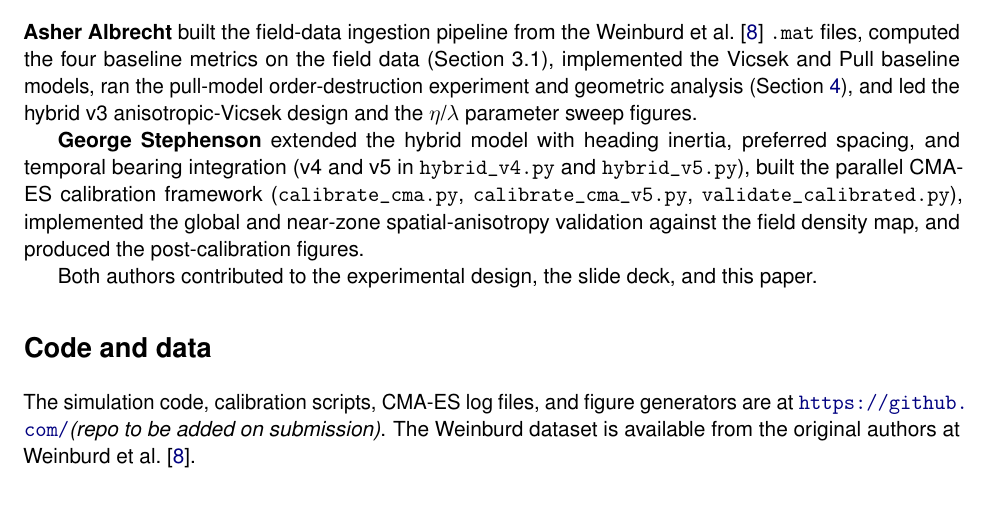
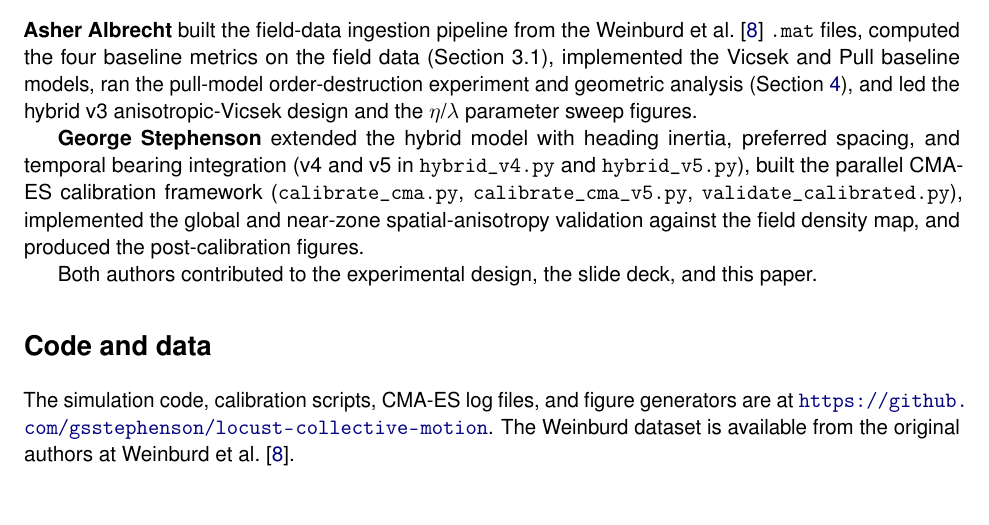
Before and after one commit to gsstephenson/locust-collective-motion, a LaTeX paper (final_paper/latex/Locust_final_albrecht_stephenson.tex): part of page 9 of 10, cut so that both start at the same text. Compiled offline with pdfLaTeX.

Commit message:
paper: bake real GitHub URL into Code-and-data section
Replace the (repo to be added on submission) placeholder with the canonical
repo URL in both the working v5 source and the submission-named copy.
Rebuild both PDFs.

```diff
--- a/final_paper/latex/Locust_final_albrecht_stephenson.tex
+++ b/final_paper/latex/Locust_final_albrecht_stephenson.tex
@@ -610,9 +610,9 @@ and this paper.
 \section*{Code and data}
 
 The simulation code, calibration scripts, CMA-ES log files, and figure
-generators are at \url{https://github.com/}\textit{(repo to be added on
-submission)}. The Weinburd dataset is available from the original
-authors at \citet{weinburd2024}.
+generators are at \url{https://github.com/gsstephenson/locust-collective-motion}.
+The Weinburd dataset is available from the original authors at
+\citet{weinburd2024}.
 
 \bibliographystyle{plainnat}
 \bibliography{refs}
```
Also changed, not shown: final_paper/latex/locust_paper_v5.tex (+3 -3 lines), final_paper/latex/Locust_final_albrecht_stephenson.pdf, final_paper/latex/locust_paper_v5.pdf.
